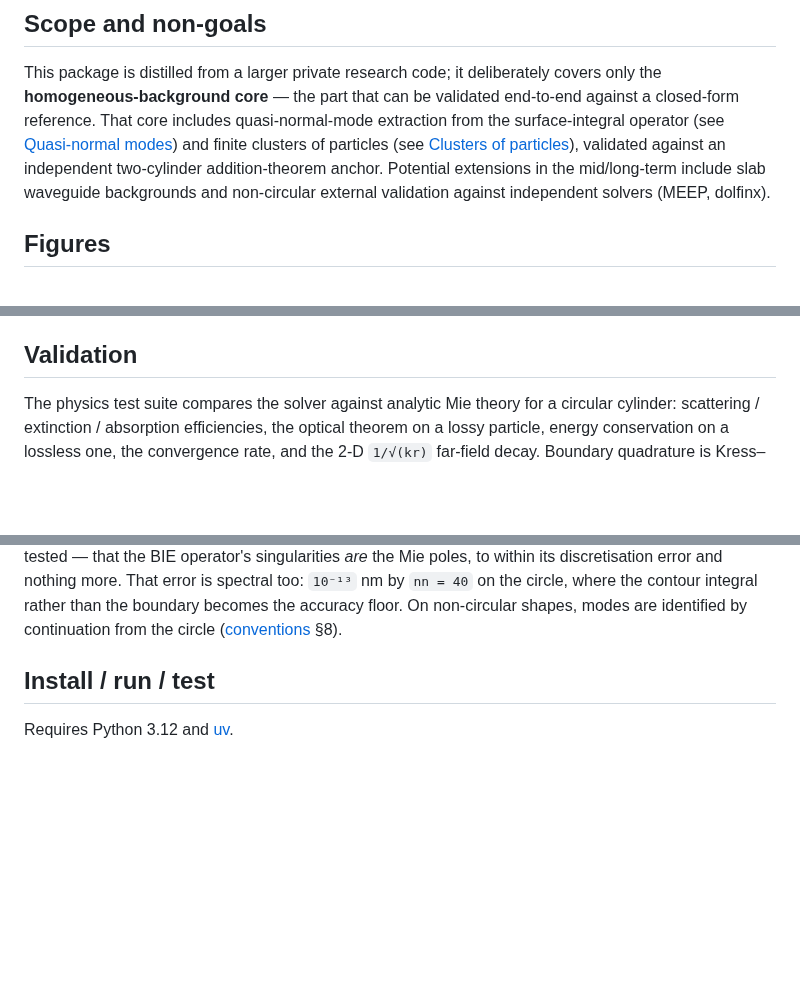
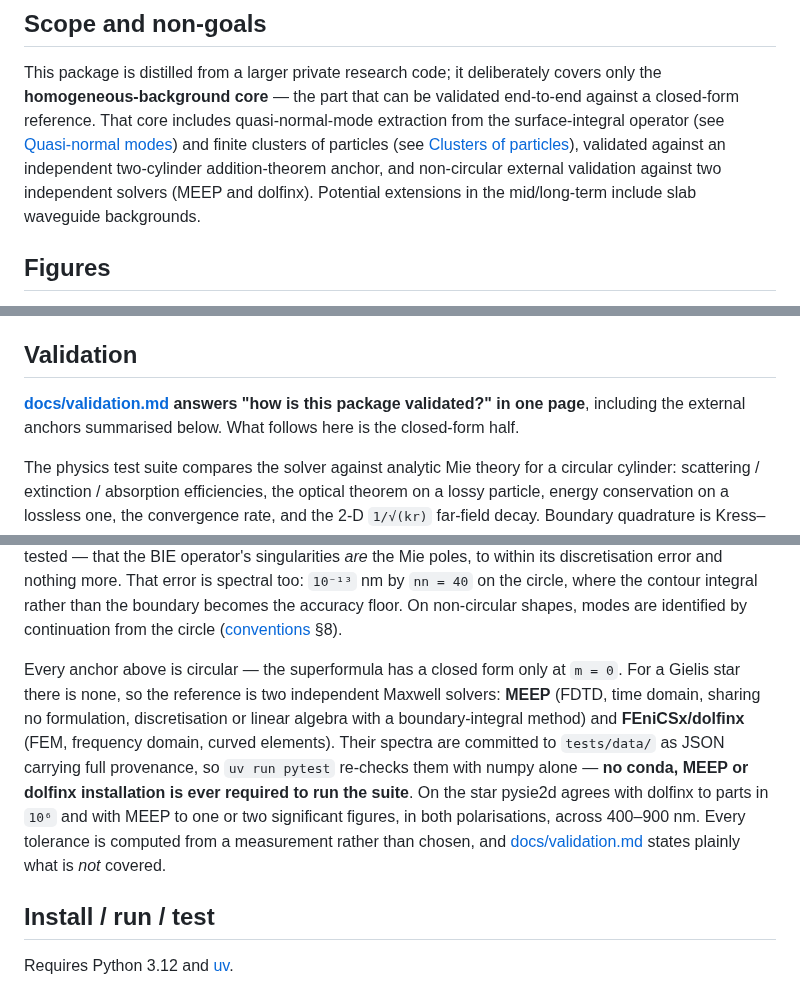
Before and after one commit to claudio-sc/pysie2d, a Markdown page: README.md, 3 parts joined by grey strips. Rendered like a GitHub page; blank space fills up the shorter version.

Commit message:
docs: one page answering how the package is validated

```diff
--- a/README.md
+++ b/README.md
@@ -18,9 +18,9 @@ validated end-to-end against a closed-form reference. That core includes
 quasi-normal-mode extraction from the surface-integral operator (see
 [Quasi-normal modes](#quasi-normal-modes)) and finite clusters of particles
 (see [Clusters of particles](#clusters-of-particles)), validated against an
-independent two-cylinder addition-theorem anchor. Potential extensions in the
-mid/long-term include slab waveguide backgrounds and non-circular external
-validation against independent solvers (MEEP, dolfinx).
+independent two-cylinder addition-theorem anchor, and non-circular external
+validation against two independent solvers (MEEP and dolfinx). Potential
+extensions in the mid/long-term include slab waveguide backgrounds.
 
 ## Figures
 
@@ -109,6 +109,10 @@ implementation uses the closed-surface (particle) form given in
 
 ## Validation
 
+**[docs/validation.md](https://github.com/claudio-sc/pysie2d/blob/main/docs/validation.md)
+answers "how is this package validated?" in one page**, including the external
+anchors summarised below. What follows here is the closed-form half.
+
 The physics test suite compares the solver against analytic Mie theory for a
 circular cylinder: scattering / extinction / absorption efficiencies, the
 optical theorem on a lossy particle, energy conservation on a lossless one, the
@@ -136,6 +140,20 @@ to within its discretisation error and nothing more. That error is spectral too:
 boundary becomes the accuracy floor. On non-circular shapes, modes are
 identified by continuation from the circle
 ([conventions](https://github.com/claudio-sc/pysie2d/blob/main/docs/conventions.md) §8).
+
+Every anchor above is circular — the superformula has a closed form only at
+`m = 0`. For a Gielis star there is none, so the reference is two independent
+Maxwell solvers: **MEEP** (FDTD, time domain, sharing no formulation,
+discretisation or linear algebra with a boundary-integral method) and
+**FEniCSx/dolfinx** (FEM, frequency domain, curved elements). Their spectra are
+committed to `tests/data/` as JSON carrying full provenance, so
+`uv run pytest` re-checks them with numpy alone — **no conda, MEEP or dolfinx
+installation is ever required to run the suite**. On the star pysie2d agrees
+with dolfinx to parts in `10⁶` and with MEEP to one or two significant figures,
+in both polarisations, across 400–900 nm. Every tolerance is computed from a
+measurement rather than chosen, and
+[docs/validation.md](https://github.com/claudio-sc/pysie2d/blob/main/docs/validation.md)
+states plainly what is *not* covered.
 
 ## Install / run / test
 
```
Also changed, not shown: docs/validation.md (added, +183 -0 lines).
